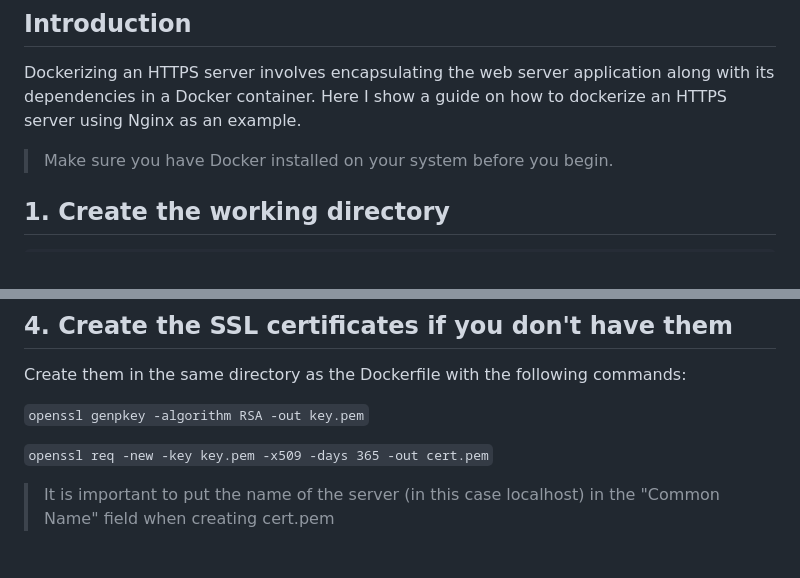
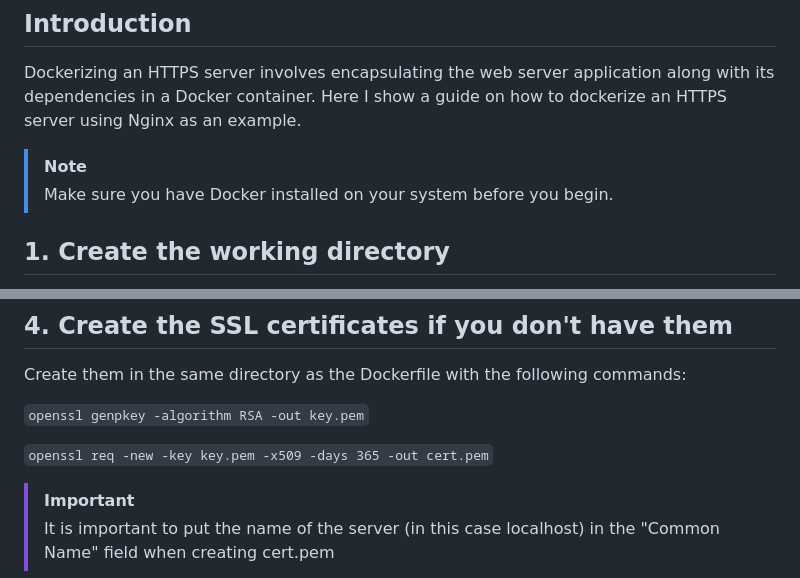
Before and after one commit to fernandodpr/smm-2324_gett, a Markdown page: How-to-containerize-an-HTTPS-server.md, 2 parts joined by grey strips. GitHub-like rendering.

```diff
--- a/How-to-containerize-an-HTTPS-server.md
+++ b/How-to-containerize-an-HTTPS-server.md
@@ -3,6 +3,7 @@
 
 Dockerizing an HTTPS server involves encapsulating the web server application along with its dependencies in a Docker container. Here I show a guide on how to dockerize an HTTPS server using Nginx as an example.
 
+> [!NOTE]
 > Make sure you have Docker installed on your system before you begin.
 
 ## 1. Create the working directory
@@ -59,6 +60,7 @@ Create them in the same directory as the Dockerfile with the following commands:
 
 `openssl req -new -key key.pem -x509 -days 365 -out cert.pem`
 
+> [!IMPORTANT]
 > It is important to put the name of the server (in this case localhost) in the "Common Name" field when creating cert.pem
 
 If you do not want to have the certificates in the same directory, change the following lines in the Dockerfile:
```
